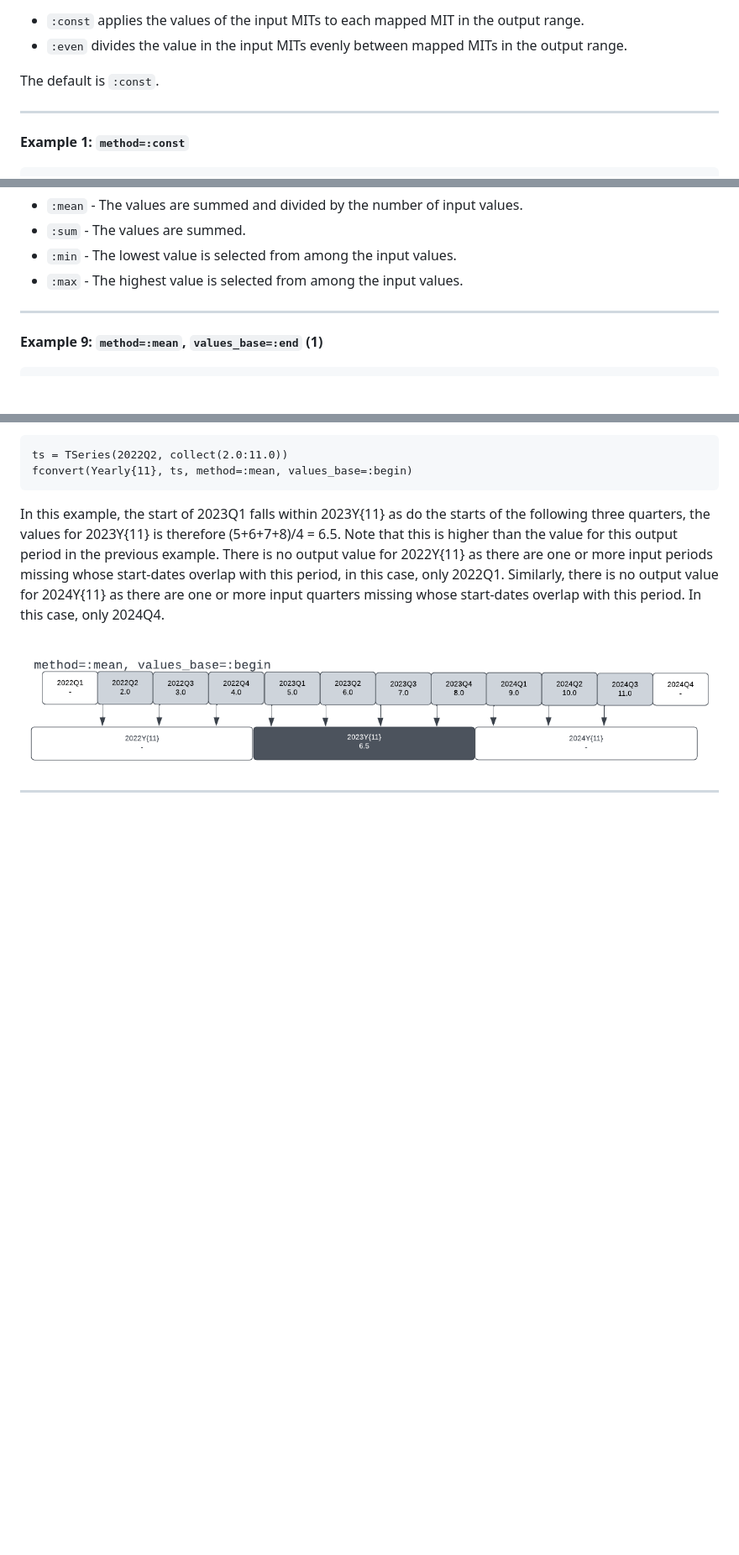
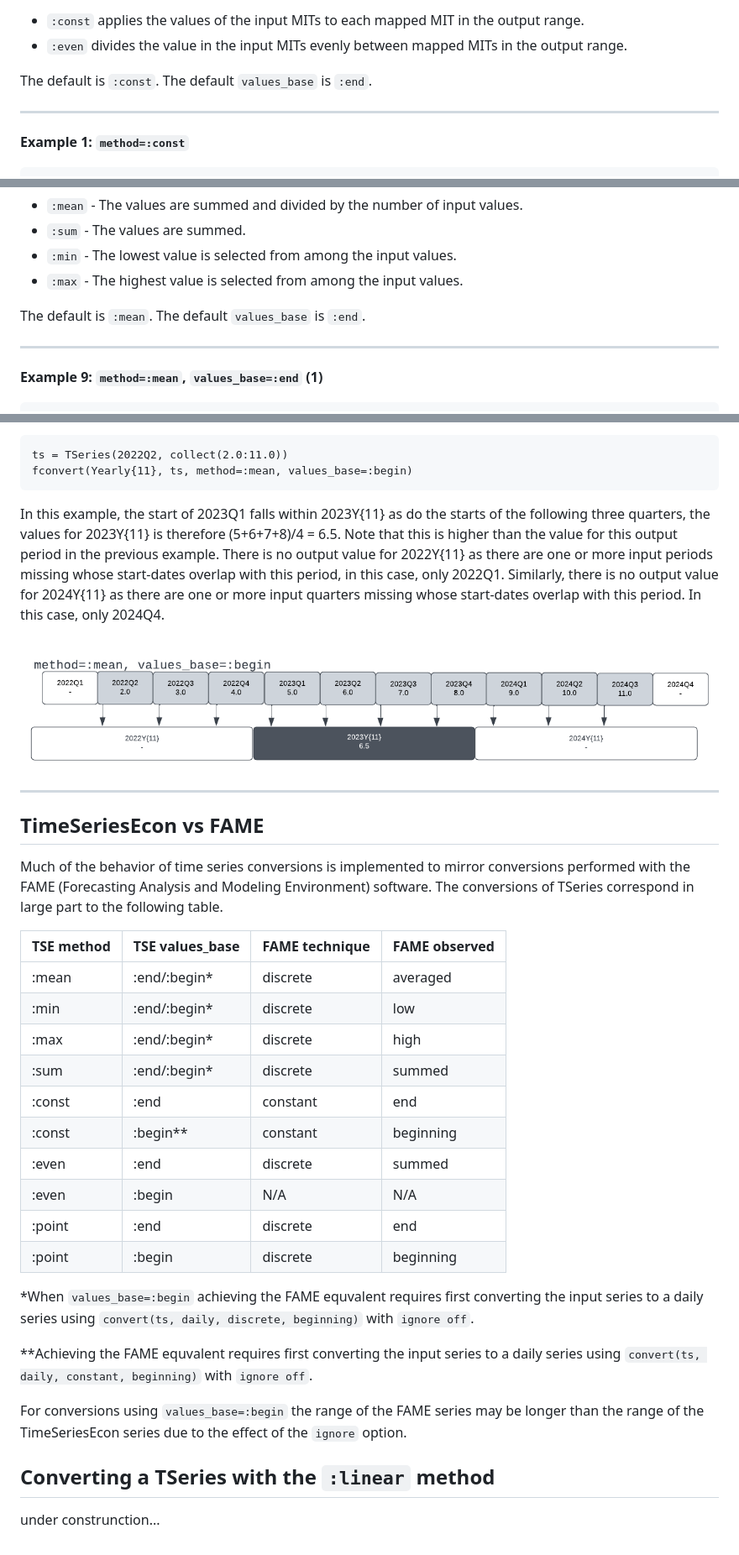
Before and after one commit to bankofcanada/DocsEcon.jl, a Markdown page: src/DesignPapers/frequency_conversions.md, 3 parts joined by grey strips. Shown: that part at 84% size. Drawn GitHub-style; blank space fills up the shorter version.

Commit message:
add info on fame comparison

```diff
--- a/src/DesignPapers/frequency_conversions.md
+++ b/src/DesignPapers/frequency_conversions.md
@@ -112,7 +112,7 @@ Two conversion methods are available: `:const` and `:even`.
 * `:const` applies the values of the input MITs to each mapped MIT in the output range.
 * `:even` divides the value in the input MITs evenly between mapped MITs in the output range.
 
-The default is `:const`.
+The default is `:const`. The default `values_base` is `:end`.
 
 ---
 
@@ -255,6 +255,7 @@ Once the values corresponding to the output period have been determined, a caluc
 * `:min` - The lowest value is selected from among the input values.
 * `:max` - The highest value is selected from among the input values.
 
+The default is `:mean`. The default `values_base` is `:end`.
 
 ---
 
@@ -293,3 +294,29 @@ In this example, the start of 2023Q1 falls within 2023Y{11} as do the starts of
 ![Conversion of a tseries](../assets/fconvert/tseries_mean_begin_2.png)
 
 ---
+
+## TimeSeriesEcon vs FAME
+Much of the behavior of time series conversions is implemented to mirror conversions performed with the FAME (Forecasting Analysis and Modeling Environment) software. The conversions of TSeries correspond in large part to the following table.
+
+| TSE method | TSE values_base | FAME technique | FAME observed |
+|------------|-----------------|----------------|---------------|
+| :mean      | :end/:begin*    | discrete       | averaged      |
+| :min       | :end/:begin*    | discrete       | low           |
+| :max       | :end/:begin*    | discrete       | high          |
+| :sum       | :end/:begin*    | discrete       | summed        |
+| :const     | :end            | constant       | end           |
+| :const     | :begin**        | constant       | beginning     |
+| :even      | :end            | discrete       | summed        |
+| :even      | :begin          | N/A            | N/A           |
+| :point     | :end            | discrete       | end           |
+| :point     | :begin          | discrete       | beginning     |
+
+*When `values_base=:begin` achieving the FAME equvalent requires first converting the input series to a daily series using `convert(ts, daily, discrete, beginning)` with `ignore off`.
+
+**Achieving the FAME equvalent requires first converting the input series to a daily series using `convert(ts, daily, constant, beginning)`  with `ignore off`.
+
+For conversions using `values_base=:begin` the range of the FAME series may be longer than the range of the TimeSeriesEcon series due to the effect of the `ignore` option.
+
+## Converting a TSeries with the `:linear` method
+
+under construnction...
```
